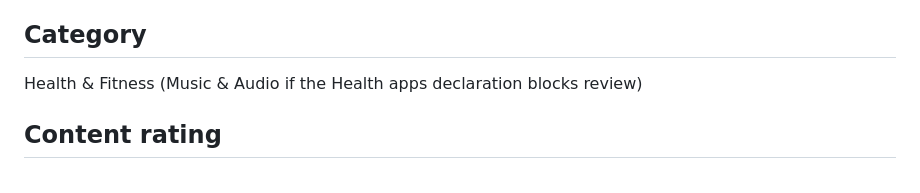
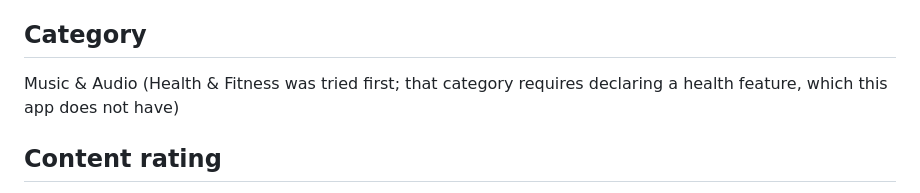
Before and after one commit to shayanmohd/rainfold, a Markdown page: store/listing.md, the part around the change. Rendered like a GitHub page.

Commit message:
Listing notes: the Play category is Music & Audio
Health & Fitness requires declaring a health feature, which Rainfold does not have.

Co-Authored-By: Claude Opus 5.5 <noreply@anthropic.com>

```diff
--- a/store/listing.md
+++ b/store/listing.md
@@ -63,7 +63,7 @@ First release: noise colours, fan and rain made live, mixes of two layers, three
 
 ## Category
 <!-- one Play category, for example Productivity or Tools. -->
-Health & Fitness (Music & Audio if the Health apps declaration blocks review)
+Music & Audio (Health & Fitness was tried first; that category requires declaring a health feature, which this app does not have)
 
 
 ## Content rating
```
